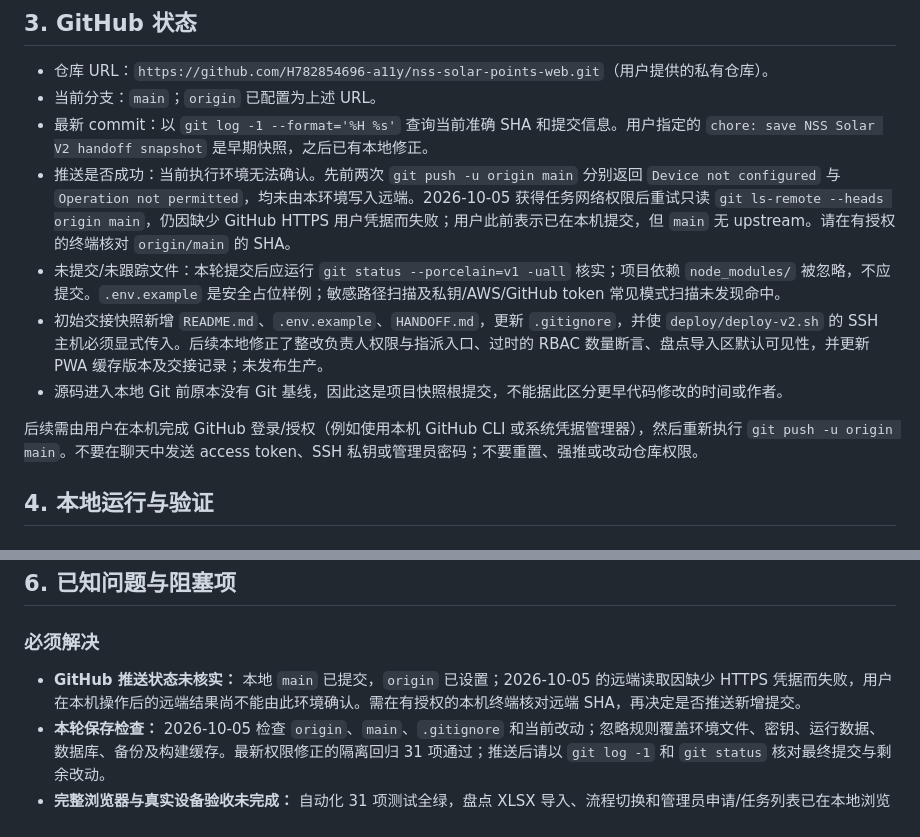
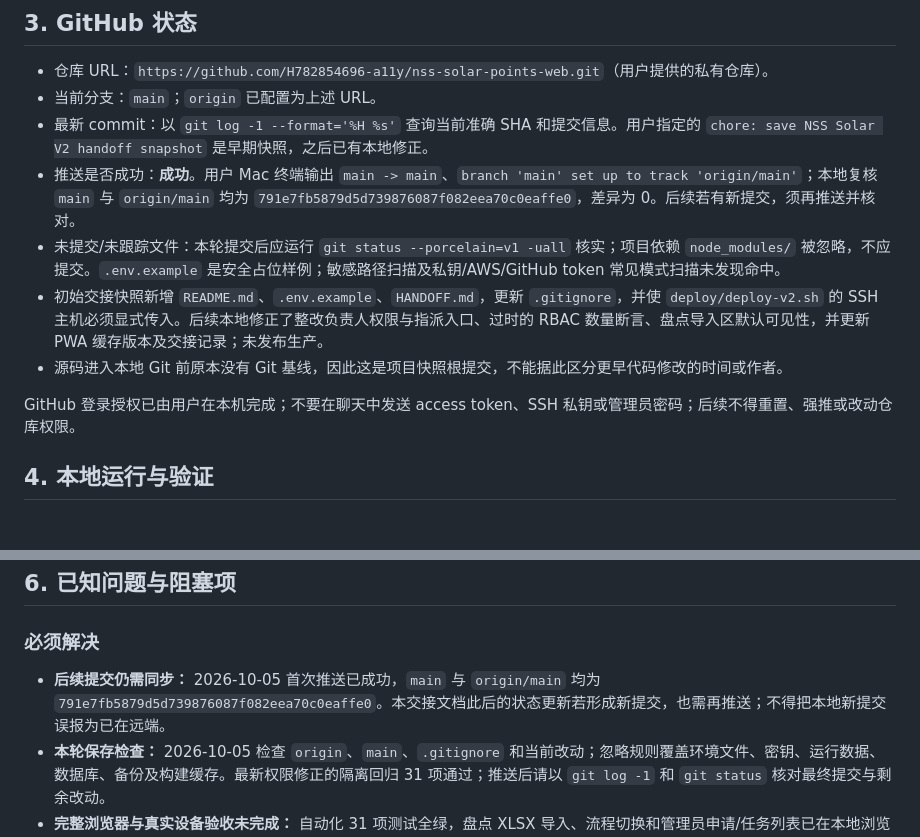
Before and after one commit to H782854696-a11y/nss-solar-points-web, a Markdown page: HANDOFF.md, 2 parts joined by grey strips. Drawn GitHub-style.

```diff
--- a/HANDOFF.md
+++ b/HANDOFF.md
@@ -69,12 +69,12 @@
 - 仓库 URL：`https://github.com/H782854696-a11y/nss-solar-points-web.git`（用户提供的私有仓库）。
 - 当前分支：`main`；`origin` 已配置为上述 URL。
 - 最新 commit：以 `git log -1 --format='%H %s'` 查询当前准确 SHA 和提交信息。用户指定的 `chore: save NSS Solar V2 handoff snapshot` 是早期快照，之后已有本地修正。
-- 推送是否成功：当前执行环境无法确认。先前两次 `git push -u origin main` 分别返回 `Device not configured` 与 `Operation not permitted`，均未由本环境写入远端。2026-10-05 获得任务网络权限后重试只读 `git ls-remote --heads origin main`，仍因缺少 GitHub HTTPS 用户凭据而失败；用户此前表示已在本机提交，但 `main` 无 upstream。请在有授权的终端核对 `origin/main` 的 SHA。
+- 推送是否成功：**成功**。用户 Mac 终端输出 `main -> main`、`branch 'main' set up to track 'origin/main'`；本地复核 `main` 与 `origin/main` 均为 `791e7fb5879d5d739876087f082eea70c0eaffe0`，差异为 0。后续若有新提交，须再推送并核对。
 - 未提交/未跟踪文件：本轮提交后应运行 `git status --porcelain=v1 -uall` 核实；项目依赖 `node_modules/` 被忽略，不应提交。`.env.example` 是安全占位样例；敏感路径扫描及私钥/AWS/GitHub token 常见模式扫描未发现命中。
 - 初始交接快照新增 `README.md`、`.env.example`、`HANDOFF.md`，更新 `.gitignore`，并使 `deploy/deploy-v2.sh` 的 SSH 主机必须显式传入。后续本地修正了整改负责人权限与指派入口、过时的 RBAC 数量断言、盘点导入区默认可见性，并更新 PWA 缓存版本及交接记录；未发布生产。
 - 源码进入本地 Git 前原本没有 Git 基线，因此这是项目快照根提交，不能据此区分更早代码修改的时间或作者。
 
-后续需由用户在本机完成 GitHub 登录/授权（例如使用本机 GitHub CLI 或系统凭据管理器），然后重新执行 `git push -u origin main`。不要在聊天中发送 access token、SSH 私钥或管理员密码；不要重置、强推或改动仓库权限。
+GitHub 登录授权已由用户在本机完成；不要在聊天中发送 access token、SSH 私钥或管理员密码；后续不得重置、强推或改动仓库权限。
 
 ## 4. 本地运行与验证
 
@@ -166,7 +166,7 @@ npm start
 
 ### 必须解决
 
-- **GitHub 推送状态未核实：** 本地 `main` 已提交，`origin` 已设置；2026-10-05 的远端读取因缺少 HTTPS 凭据而失败，用户在本机操作后的远端结果尚不能由此环境确认。需在有授权的本机终端核对远端 SHA，再决定是否推送新增提交。
+- **后续提交仍需同步：** 2026-10-05 首次推送已成功，`main` 与 `origin/main` 均为 `791e7fb5879d5d739876087f082eea70c0eaffe0`。本交接文档此后的状态更新若形成新提交，也需再推送；不得把本地新提交误报为已在远端。
 - **本轮保存检查：** 2026-10-05 检查 `origin`、`main`、`.gitignore` 和当前改动；忽略规则覆盖环境文件、密钥、运行数据、数据库、备份及构建缓存。最新权限修正的隔离回归 31 项通过；推送后请以 `git log -1` 和 `git status` 核对最终提交与剩余改动。
 - **完整浏览器与真实设备验收未完成：** 自动化 31 项测试全绿，盘点 XLSX 导入、流程切换和管理员申请/任务列表已在本地浏览器核对；真实手机安装/断网、逐角色业务闭环和完整双语页面仍待验收。
 - **生产状态未经本轮复核：** 历史记录称 V2 使用 `/opt/solarpoints-v2/`，但当前服务进程、代码版本、备份和域名解析没有本轮确认。
```
Also changed, not shown: other parts of HANDOFF.md (+10 -10 lines), IMPLEMENTATION-STATUS.md (+1 -1 lines).
